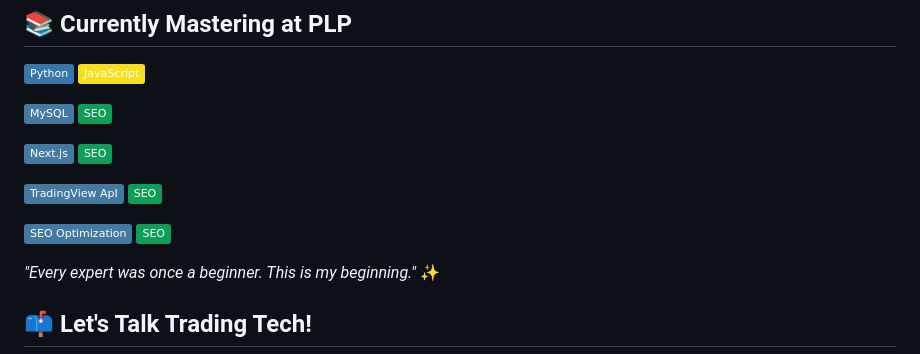
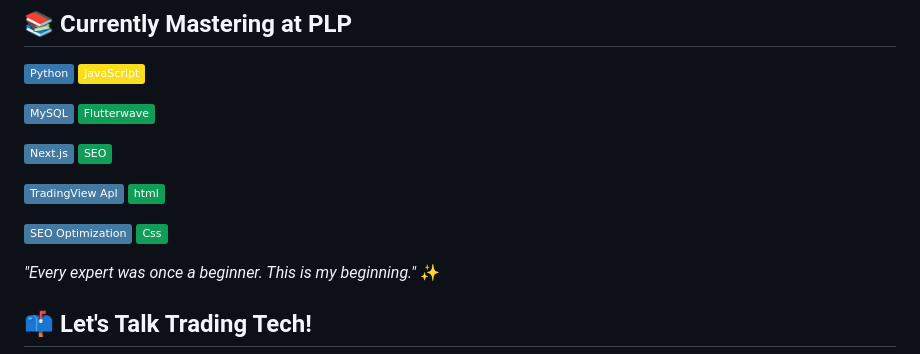
Before and after one commit to Fxroyalempres/my-portfolio, a Markdown page: README.md, the part around the change. Rendered like a GitHub page; badges without logos.

```diff
--- a/README.md
+++ b/README.md
@@ -60,13 +60,13 @@ My journey began when I wanted to:
 ## 📚 Currently Mastering at PLP
 <img src="https://img.shields.io/badge/Python-3776AB?style=flat&logo=python&logoColor=white" alt="Python"> <img src="https://img.shields.io/badge/JavaScript-F7DF1E?style=flat&logo=javascript&logoColor=black" alt="JS">
 
-<img src="https://img.shields.io/badge/MySQL-4479A1?style=flat&logo=mysql&logoColor=white" alt="MySQL"> <img src="https://img.shields.io/badge/SEO-0F9D58?style=flat&logo=google&logoColor=white" alt="SEO">
+<img src="https://img.shields.io/badge/MySQL-4479A1?style=flat&logo=mysql&logoColor=white" alt="MySQL"> <img src="https://img.shields.io/badge/Flutterwave-0F9D58?style=flat&logo=google&logoColor=white" alt="SEO">
 
 <img src="https://img.shields.io/badge/Next.js-4479A1?style=flat&logo=mysql&logoColor=white" alt="MySQL"> <img src="https://img.shields.io/badge/SEO-0F9D58?style=flat&logo=google&logoColor=white" alt="SEO">
 
-<img src="https://img.shields.io/badge/TradingView ApI-4479A1?style=flat&logo=mysql&logoColor=white" alt="MySQL"> <img src="https://img.shields.io/badge/SEO-0F9D58?style=flat&logo=google&logoColor=white" alt="SEO">
+<img src="https://img.shields.io/badge/TradingView ApI-4479A1?style=flat&logo=mysql&logoColor=white" alt="MySQL"> <img src="https://img.shields.io/badge/html-0F9D58?style=flat&logo=google&logoColor=white" alt="SEO">
 
-<img src="https://img.shields.io/badge/SEO Optimization-4479A1?style=flat&logo=mysql&logoColor=white" alt="MySQL"> <img src="https://img.shields.io/badge/SEO-0F9D58?style=flat&logo=google&logoColor=white" alt="SEO">
+<img src="https://img.shields.io/badge/SEO Optimization-4479A1?style=flat&logo=mysql&logoColor=white" alt="MySQL"> <img src="https://img.shields.io/badge/Css-0F9D58?style=flat&logo=google&logoColor=white" alt="SEO">
 
 
 *"Every expert was once a beginner. This is my beginning."* ✨
```
